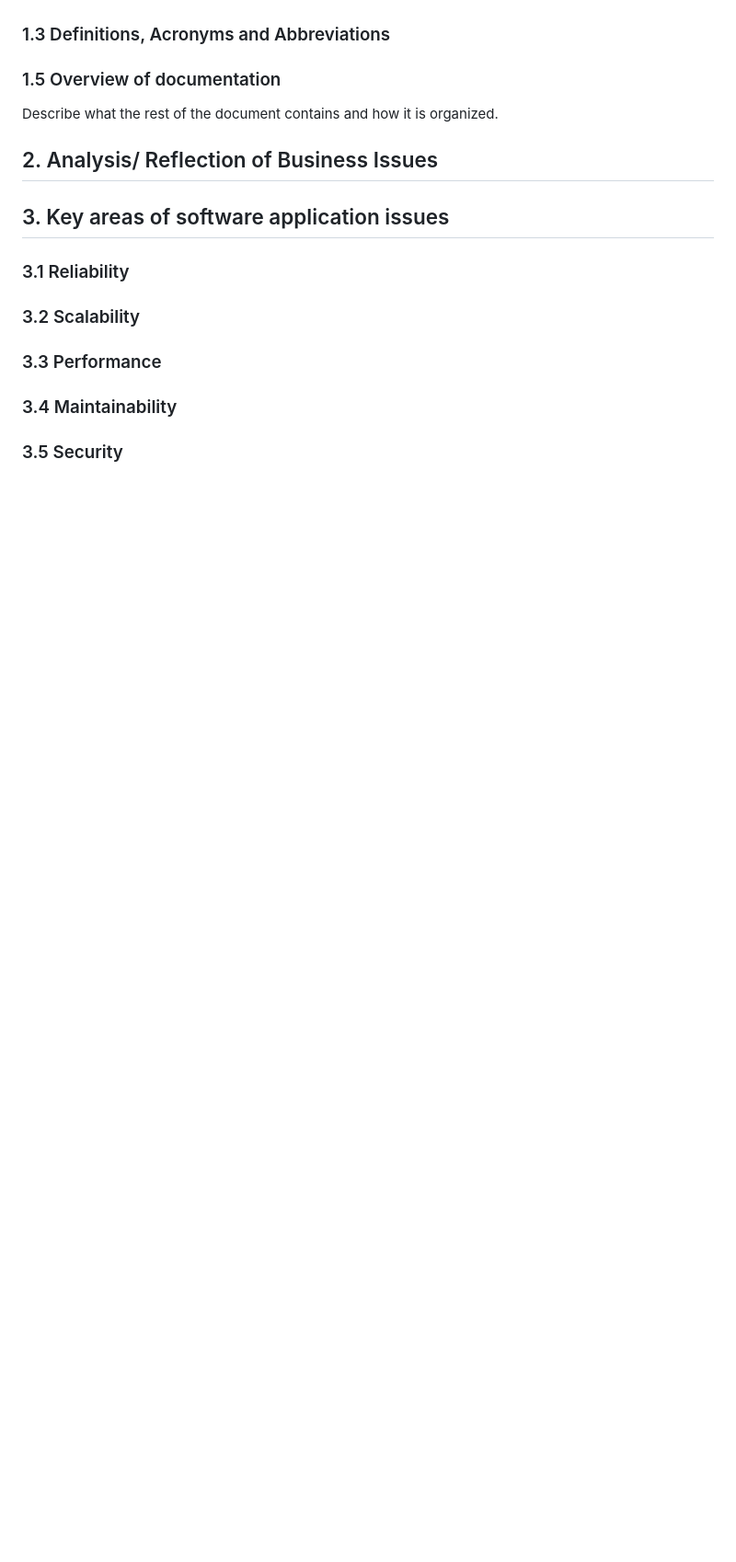
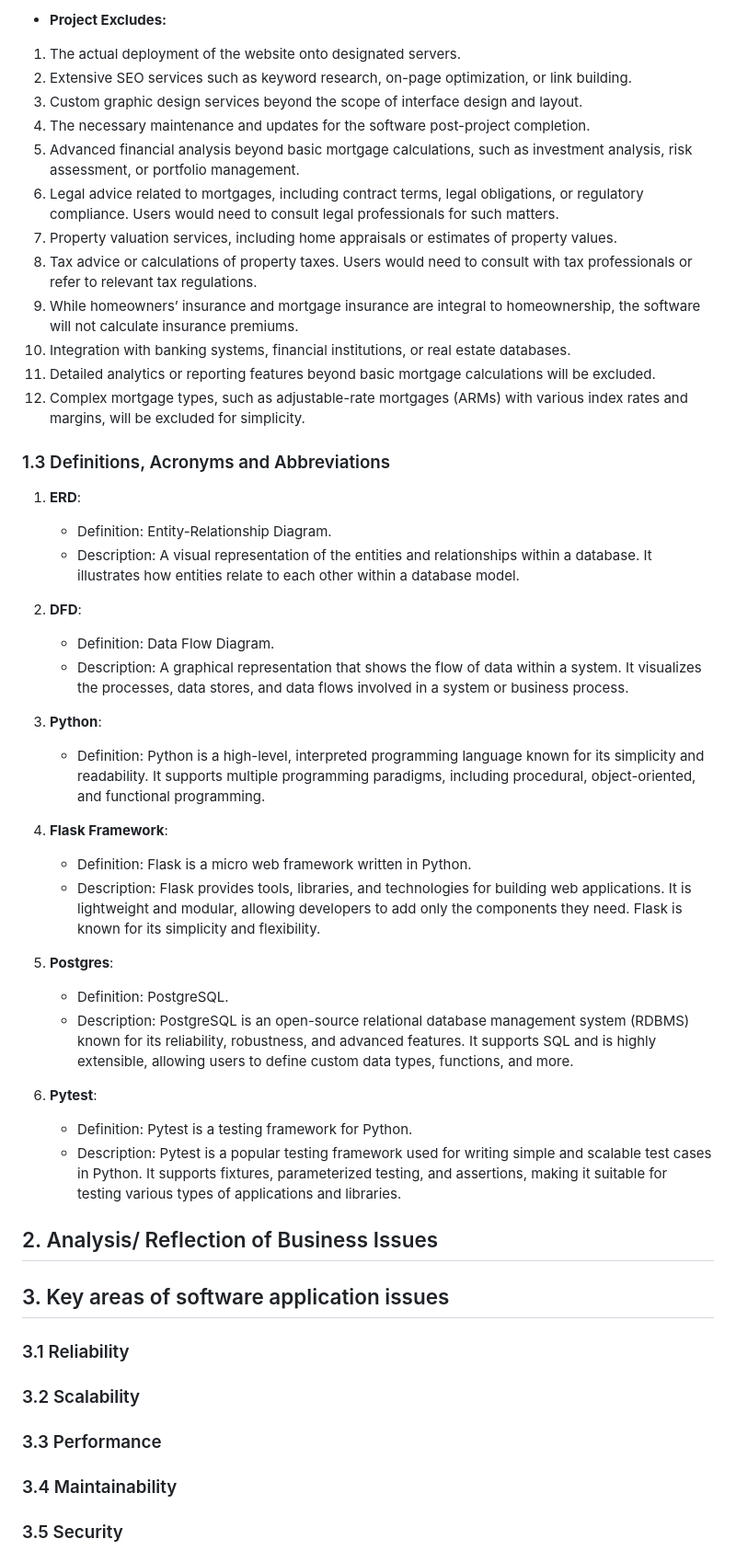
Before and after one commit to KatherineMulder/ITPR7.508-Business-Application-Programming-Semester-One-2024, a Markdown page: Design/Software Design document.md, the part around one of its changes. Shown at 92% size. Drawn GitHub-style; blank space fills up the shorter version.

Commit message:
completed the selection 1 in SDD document

```diff
--- a/Design/Software Design document.md
+++ b/Design/Software Design document.md
@@ -63,9 +92,43 @@ Describe the purpose of the SDD and its intended audience.
+- **Project Excludes:**
+1. The actual deployment of the website onto designated servers.
+2. Extensive SEO services such as keyword research, on-page optimization, or link building.
+3. Custom graphic design services beyond the scope of interface design and layout.
+4. The necessary maintenance and updates for the software post-project completion.
+5. Advanced financial analysis beyond basic mortgage calculations, such as investment analysis, risk assessment, or portfolio management.
+6. Legal advice related to mortgages, including contract terms, legal obligations, or regulatory compliance. Users would need to consult legal professionals for such matters.
+7. Property valuation services, including home appraisals or estimates of property values.
+8. Tax advice or calculations of property taxes. Users would need to consult with tax professionals or refer to relevant tax regulations.
+9. While homeowners’ insurance and mortgage insurance are integral to homeownership, the software will not calculate insurance premiums.
+10. Integration with banking systems, financial institutions, or real estate databases.
+11. Detailed analytics or reporting features beyond basic mortgage calculations will be excluded.
+12. Complex mortgage types, such as adjustable-rate mortgages (ARMs) with various index rates and margins, will be excluded for simplicity.
 
 ### 1.3 Definitions, Acronyms and Abbreviations
 
+1. **ERD**:
+   - Definition: Entity-Relationship Diagram.
+   - Description: A visual representation of the entities and relationships within a database. It illustrates how entities relate to each other within a database model.
 
-### 1.5 Overview of documentation
-Describe what the rest of the document contains and how it is organized.
+2. **DFD**:
+   - Definition: Data Flow Diagram.
+   - Description: A graphical representation that shows the flow of data within a system. It visualizes the processes, data stores, and data flows involved in a system or business process.
+
+3. **Python**:
+   - Definition: Python is a high-level, interpreted programming language known for its simplicity and readability. It supports multiple programming paradigms, including procedural, object-oriented, and functional programming.
+
+4. **Flask Framework**:
+   - Definition: Flask is a micro web framework written in Python.
+   - Description: Flask provides tools, libraries, and technologies for building web applications. It is lightweight and modular, allowing developers to add only the components they need. Flask is known for its simplicity and flexibility.
+
+5. **Postgres**:
+   - Definition: PostgreSQL.
+   - Description: PostgreSQL is an open-source relational database management system (RDBMS) known for its reliability, robustness, and advanced features. It supports SQL and is highly extensible, allowing users to define custom data types, functions, and more.
+
+6. **Pytest**:
+   - Definition: Pytest is a testing framework for Python.
+   - Description: Pytest is a popular testing framework used for writing simple and scalable test cases in Python. It supports fixtures, parameterized testing, and assertions, making it suitable for testing various types of applications and libraries.
+
+
 
 ## 2. Analysis/ Reflection of Business Issues
 
```
Also changed, not shown: other parts of Design/Software Design document.md (+31 -2 lines).
